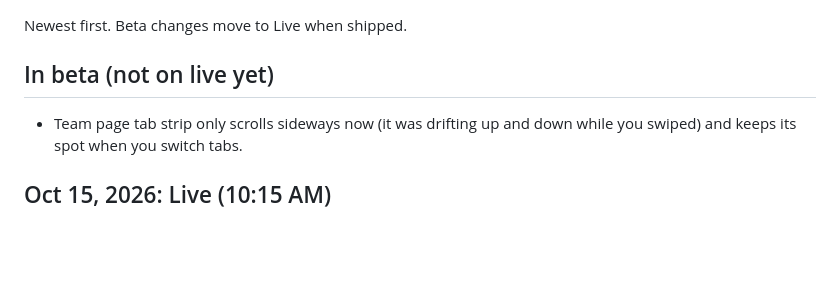
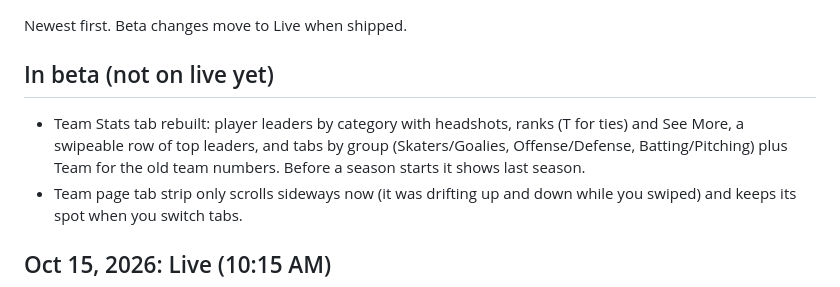
Before and after one commit to carthur010/DieselScores, a Markdown page: CHANGELOG.md, the part around the change. Drawn GitHub-style; blank space fills up the shorter version.

Commit message:
Changelog: team stats rebuild
Co-Authored-By: Claude Opus 5.5 <noreply@anthropic.com>
Claude-Session: https://claude.ai/code/session_01FXMx431i53VUdq3nhVVzBd

```diff
--- a/CHANGELOG.md
+++ b/CHANGELOG.md
@@ -3,6 +3,7 @@
 Newest first. Beta changes move to Live when shipped.
 
 ## In beta (not on live yet)
+- Team Stats tab rebuilt: player leaders by category with headshots, ranks (T for ties) and See More, a swipeable row of top leaders, and tabs by group (Skaters/Goalies, Offense/Defense, Batting/Pitching) plus Team for the old team numbers. Before a season starts it shows last season.
 - Team page tab strip only scrolls sideways now (it was drifting up and down while you swiped) and keeps its spot when you switch tabs.
 
 ## Oct 15, 2026: Live (10:15 AM)
```
